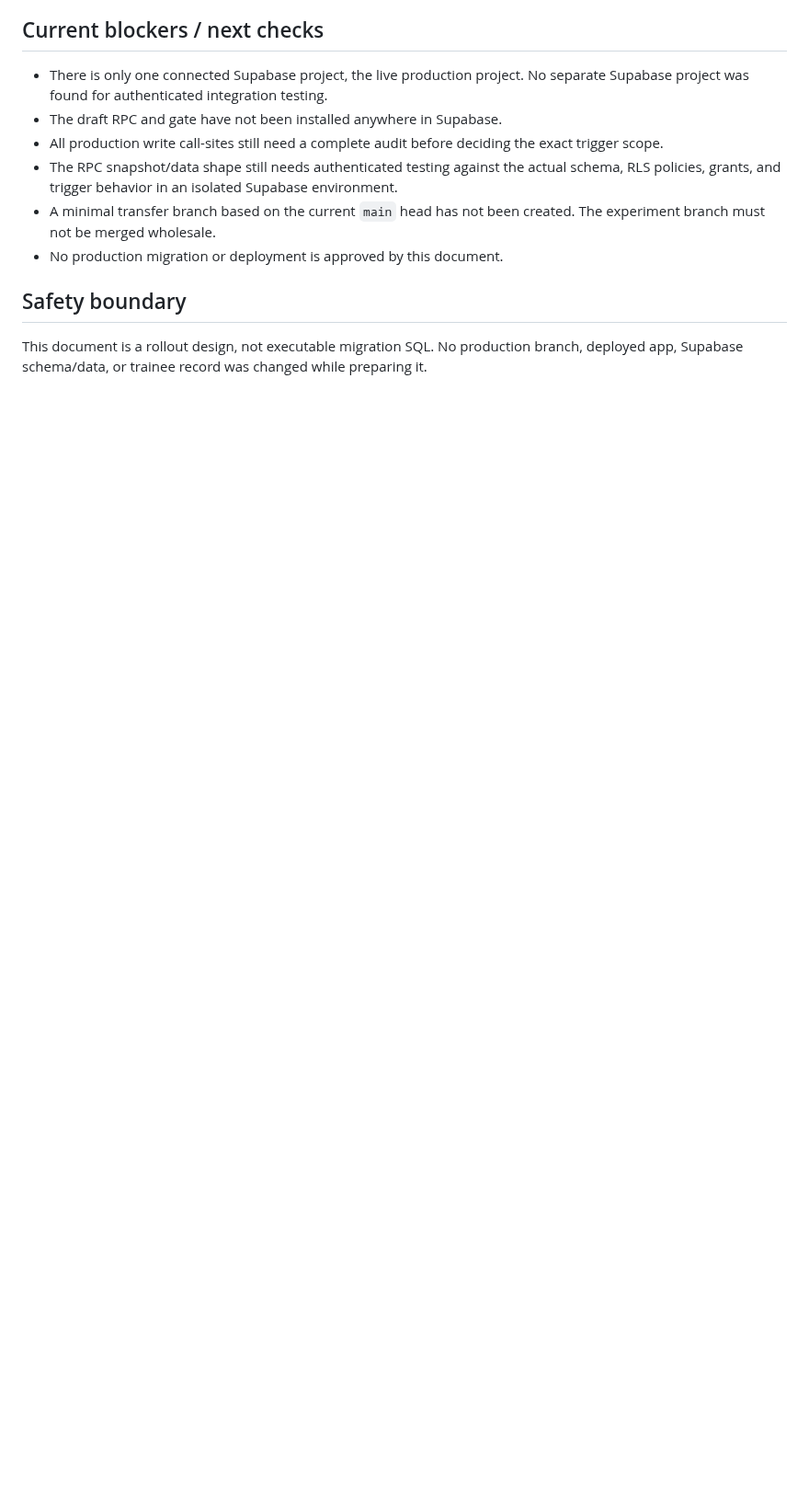
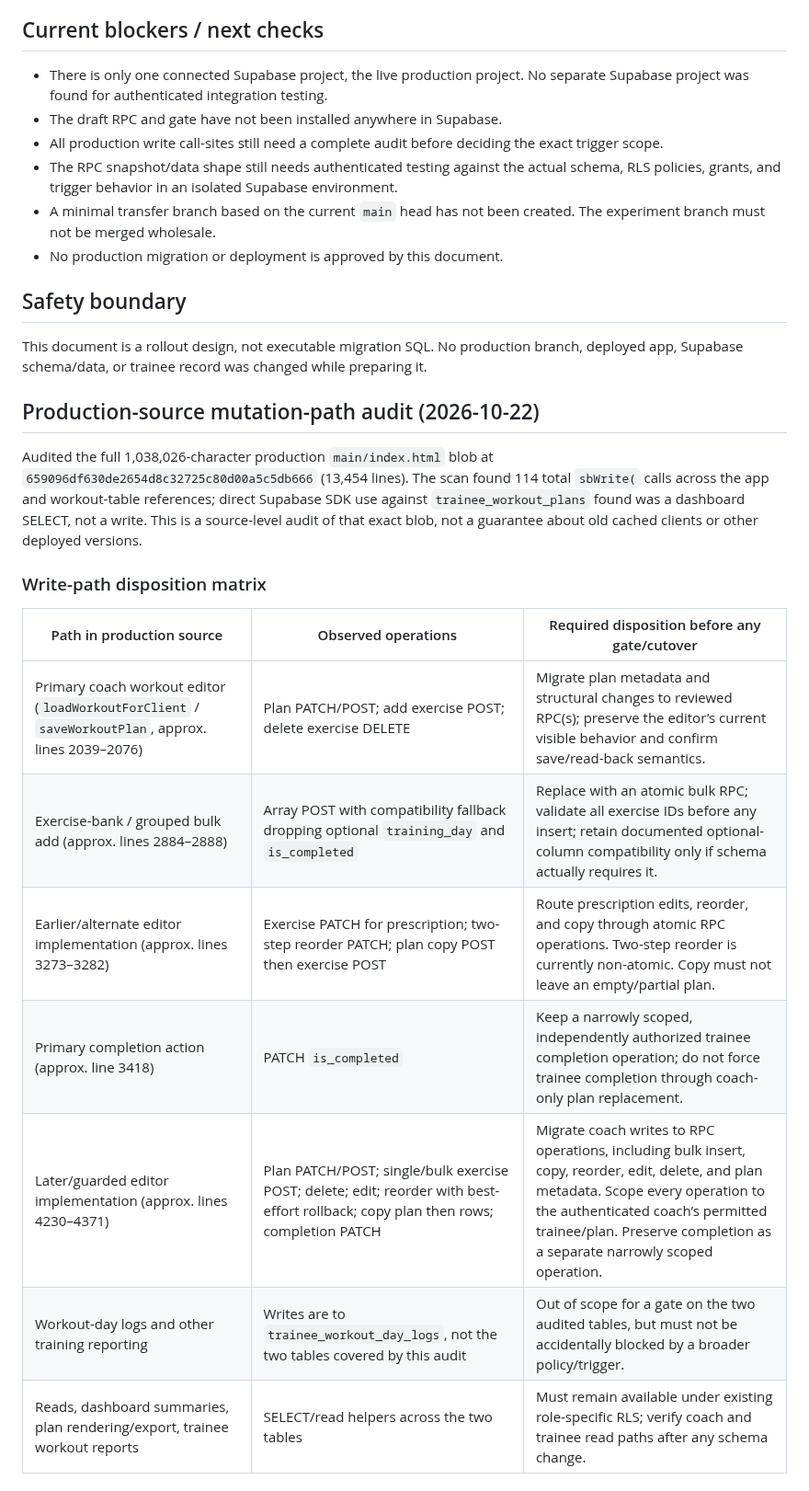
Before and after one commit to mojtabahassanpour6856-eng/fitness-seh-galeh, a Markdown page: experiments/WORKOUT_SINGLE_WRITER_ROLLOUT_PROTOCOL.md, the part around one of its changes. Shown at 92% size. Rendered like a GitHub page; blank space fills up the shorter version.

Commit message:
docs: audit workout mutation paths and rollout dispositions

```diff
--- a/experiments/WORKOUT_SINGLE_WRITER_ROLLOUT_PROTOCOL.md
+++ b/experiments/WORKOUT_SINGLE_WRITER_ROLLOUT_PROTOCOL.md
@@ -50,3 +50,21 @@ Use a server-enforced write gate as part of a controlled cutover, rather than re
 ## Safety boundary
 
 This document is a rollout design, not executable migration SQL. No production branch, deployed app, Supabase schema/data, or trainee record was changed while preparing it.
+
+
+## Production-source mutation-path audit (2026-10-22)
+
+Audited the full 1,038,026-character production `main/index.html` blob at `659096df630de2654d8c32725c80d00a5c5db666` (13,454 lines). The scan found 114 total `sbWrite(` calls across the app and workout-table references; direct Supabase SDK use against `trainee_workout_plans` found was a dashboard SELECT, not a write. This is a source-level audit of that exact blob, not a guarantee about old cached clients or other deployed versions.
+
+### Write-path disposition matrix
+
+| Path in production source | Observed operations | Required disposition before any gate/cutover |
+|---|---|---|
+| Primary coach workout editor (`loadWorkoutForClient` / `saveWorkoutPlan`, approx. lines 2039–2076) | Plan PATCH/POST; add exercise POST; delete exercise DELETE | Migrate plan metadata and structural changes to reviewed RPC(s); preserve the editor’s current visible behavior and confirm save/read-back semantics. |
+| Exercise-bank / grouped bulk add (approx. lines 2884–2888) | Array POST with compatibility fallback dropping optional `training_day` and `is_completed` | Replace with an atomic bulk RPC; validate all exercise IDs before any insert; retain documented optional-column compatibility only if schema actually requires it. |
+| Earlier/alternate editor implementation (approx. lines 3273–3282) | Exercise PATCH for prescription; two-step reorder PATCH; plan copy POST then exercise POST | Route prescription edits, reorder, and copy through atomic RPC operations. Two-step reorder is currently non-atomic. Copy must not leave an empty/partial plan. |
+| Primary completion action (approx. line 3418) | PATCH `is_completed` | Keep a narrowly scoped, independently authorized trainee completion operation; do not force trainee completion through coach-only plan replacement. |
+| Later/guarded editor implementation (approx. lines 4230–4371) | Plan PATCH/POST; single/bulk exercise POST; delete; edit; reorder with best-effort rollback; copy plan then rows; completion PATCH | Migrate coach writes to RPC operations, including bulk insert, copy, reorder, edit, delete, and plan metadata. Scope every operation to the authenticated coach’s permitted trainee/plan. Preserve completion as a separate narrowly scoped operation. |
+| Workout-day logs and other training reporting | Writes are to `trainee_workout_day_logs`, not the two tables covered by this audit | Out of scope for a gate on the two audited tables, but must not be accidentally blocked by a broader policy/trigger. |
+| Reads, dashboard summaries, plan rendering/export, trainee workout reports | SELECT/read helpers across the two tables | Must remain available under existing role-specific RLS; verify coach and trainee read paths after any schema change. |
+
```
Also changed, not shown: other parts of experiments/WORKOUT_SINGLE_WRITER_ROLLOUT_PROTOCOL.md (+14 -0 lines).
